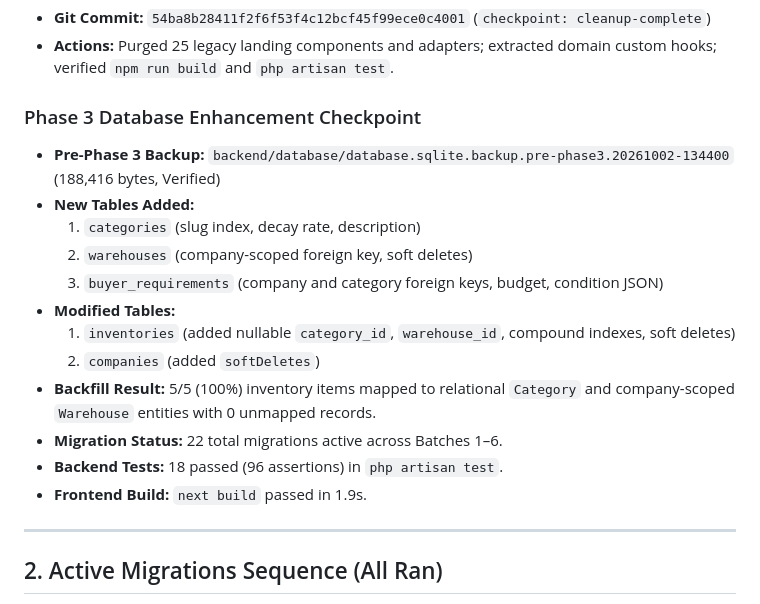
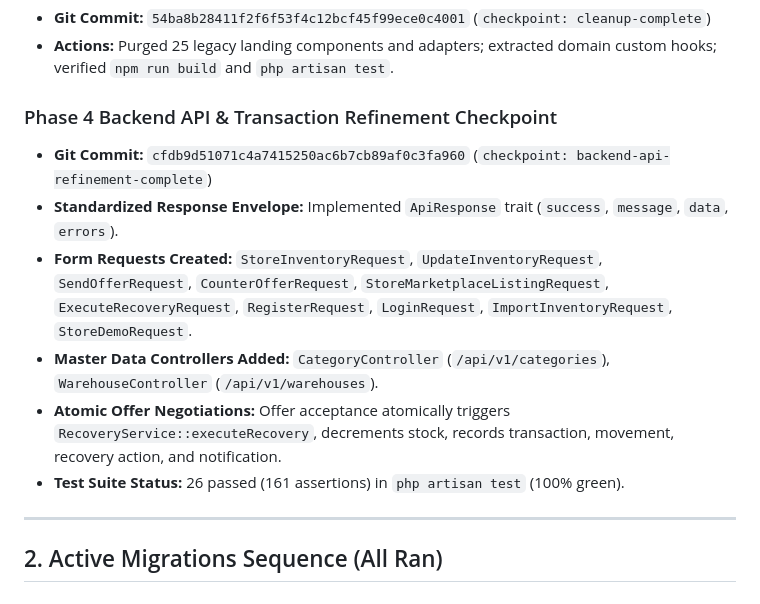
Before and after one commit to dhruvp2303/deadstock, a Markdown page: docs/rebuild/rollback.md, the part around the change. GitHub-like rendering.

Commit message:
docs: update rollback protocol with Phase 4 checkpoint

```diff
--- a/docs/rebuild/rollback.md
+++ b/docs/rebuild/rollback.md
@@ -14,19 +14,14 @@
 - **Git Commit:** `54ba8b28411f2f6f53f4c12bcf45f99ece0c4001` (`checkpoint: cleanup-complete`)
 - **Actions:** Purged 25 legacy landing components and adapters; extracted domain custom hooks; verified `npm run build` and `php artisan test`.
 
-### Phase 3 Database Enhancement Checkpoint
-- **Pre-Phase 3 Backup:** `backend/database/database.sqlite.backup.pre-phase3.20261002-134400` (188,416 bytes, Verified)
-- **New Tables Added:**
-  1. `categories` (slug index, decay rate, description)
-  2. `warehouses` (company-scoped foreign key, soft deletes)
-  3. `buyer_requirements` (company and category foreign keys, budget, condition JSON)
-- **Modified Tables:**
-  1. `inventories` (added nullable `category_id`, `warehouse_id`, compound indexes, soft deletes)
-  2. `companies` (added `softDeletes`)
-- **Backfill Result:** 5/5 (100%) inventory items mapped to relational `Category` and company-scoped `Warehouse` entities with 0 unmapped records.
-- **Migration Status:** 22 total migrations active across Batches 1–6.
-- **Backend Tests:** 18 passed (96 assertions) in `php artisan test`.
-- **Frontend Build:** `next build` passed in 1.9s.
+### Phase 4 Backend API & Transaction Refinement Checkpoint
+- **Git Commit:** `cfdb9d51071c4a7415250ac6b7cb89af0c3fa960` (`checkpoint: backend-api-refinement-complete`)
+- **Standardized Response Envelope:** Implemented `ApiResponse` trait (`success`, `message`, `data`, `errors`).
+- **Form Requests Created:** `StoreInventoryRequest`, `UpdateInventoryRequest`, `SendOfferRequest`, `CounterOfferRequest`, `StoreMarketplaceListingRequest`, `ExecuteRecoveryRequest`, `RegisterRequest`, `LoginRequest`, `ImportInventoryRequest`, `StoreDemoRequest`.
+- **Master Data Controllers Added:** `CategoryController` (`/api/v1/categories`), `WarehouseController` (`/api/v1/warehouses`).
+- **Atomic Offer Negotiations:** Offer acceptance atomically triggers `RecoveryService::executeRecovery`, decrements stock, records transaction, movement, recovery action, and notification.
+- **Test Suite Status:** 26 passed (161 assertions) in `php artisan test` (100% green).
+
 
 ---
 
```
